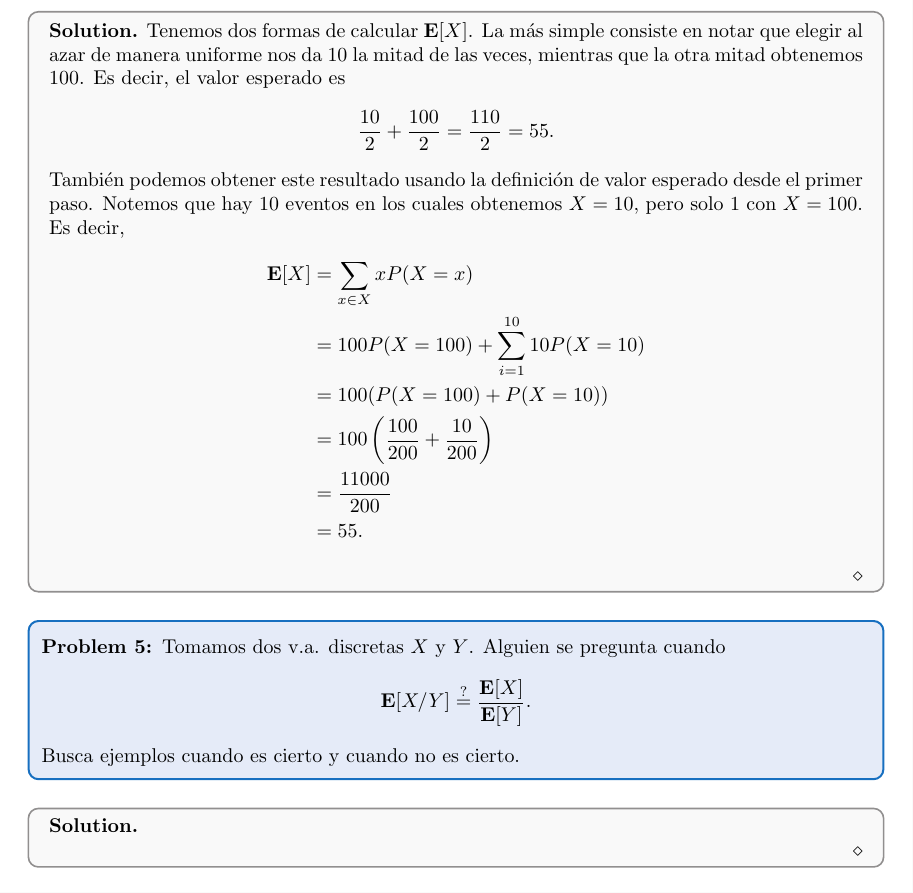
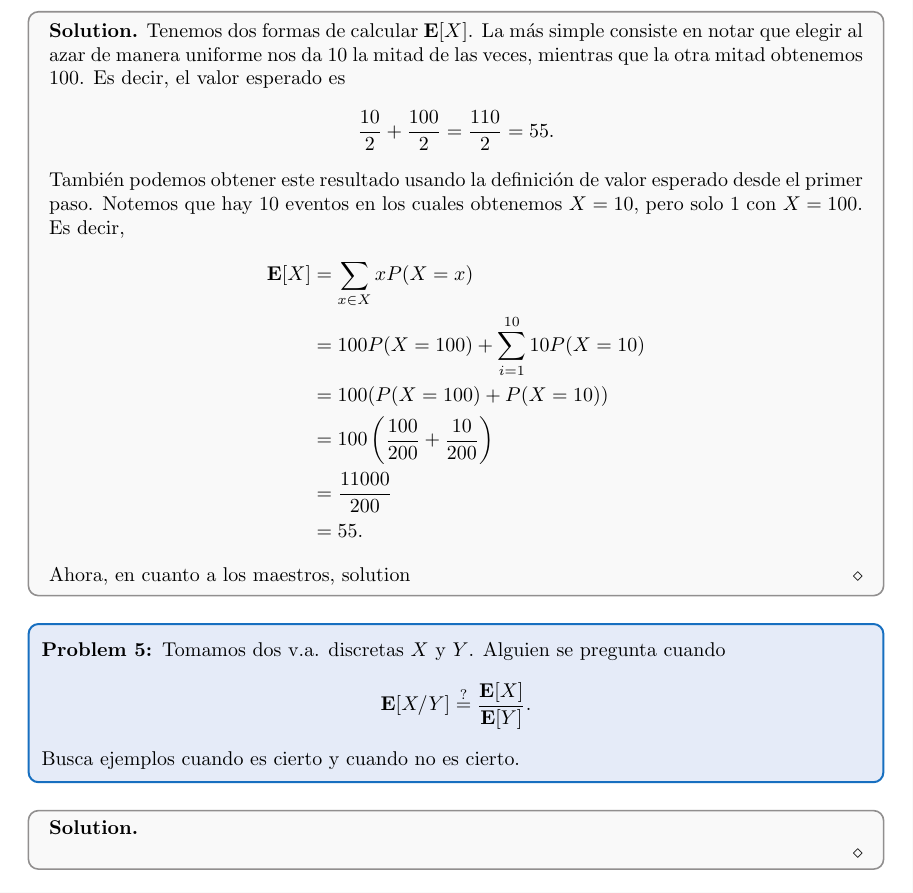
Before and after one commit to pdllerenas/CIMAT-Notes, a LaTeX problem sheet (Masters/Semester1/ADD1/Homework/HW2/main.tex): part of page 2 of 3, cut so that both start at the same text. Compiled offline with pdfLaTeX.

Commit message:
add1 hw2 changes

```diff
--- a/Masters/Semester1/ADD1/Homework/HW2/main.tex
+++ b/Masters/Semester1/ADD1/Homework/HW2/main.tex
@@ -153,6 +153,9 @@ Compara $\E[X]$ con $\E[Y]$ , ¿qu\'e resulta? ¿por qu\'e?
           &= \frac{11000}{200} \\
           &= 55.
   \end{align*}
+
+
+  Ahora, en cuanto a los maestros, solution
 \end{solution}
 
 \begin{problem}
```
Also changed, not shown: Masters/Semester1/ADD1/Homework/HW2/main.pdf, 5 other files.
